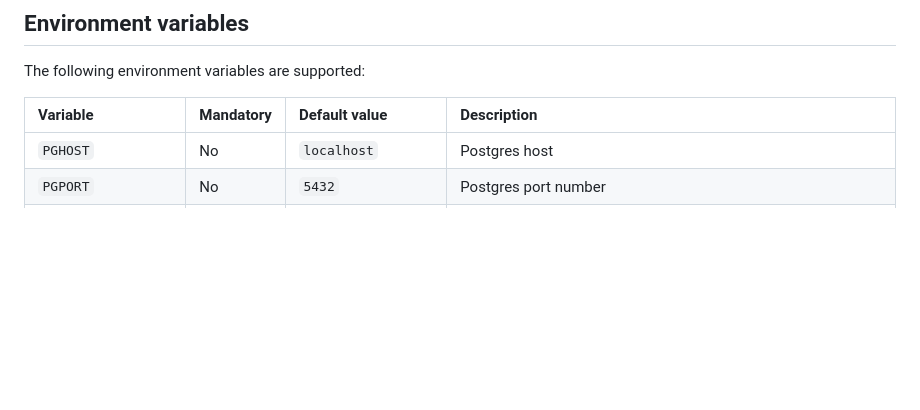
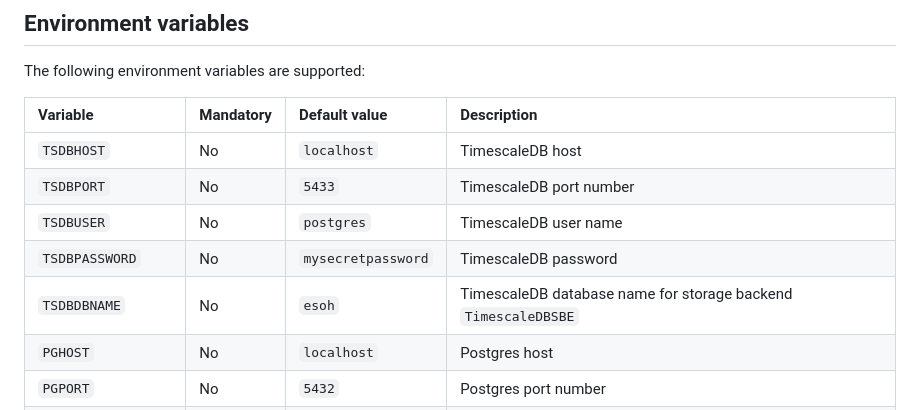
Before and after one commit to EURODEO/e-soh, a Markdown page: tstester/README.md, the part around the change. GitHub-like rendering; blank space fills up the shorter version.

Commit message:
Added env.vars for TimescaleDB

```diff
--- a/tstester/README.md
+++ b/tstester/README.md
@@ -60,6 +60,11 @@ The following environment variables are supported:
 
 Variable | Mandatory | Default value | Description
 :--      | :--       | :--           | :--
+`TSDBHOST`         | No  | `localhost`        | TimescaleDB host
+`TSDBPORT`         | No  | `5433`             | TimescaleDB port number
+`TSDBUSER`         | No  | `postgres`         | TimescaleDB user name
+`TSDBPASSWORD`     | No  | `mysecretpassword` | TimescaleDB password
+`TSDBDBNAME`       | No  | `esoh`             | TimescaleDB database name for storage backend `TimescaleDBSBE`
 `PGHOST`           | No  | `localhost`        | Postgres host
 `PGPORT`           | No  | `5432`             | Postgres port number
 `PGUSER`           | No  | `postgres`         | Postgres user name
```
